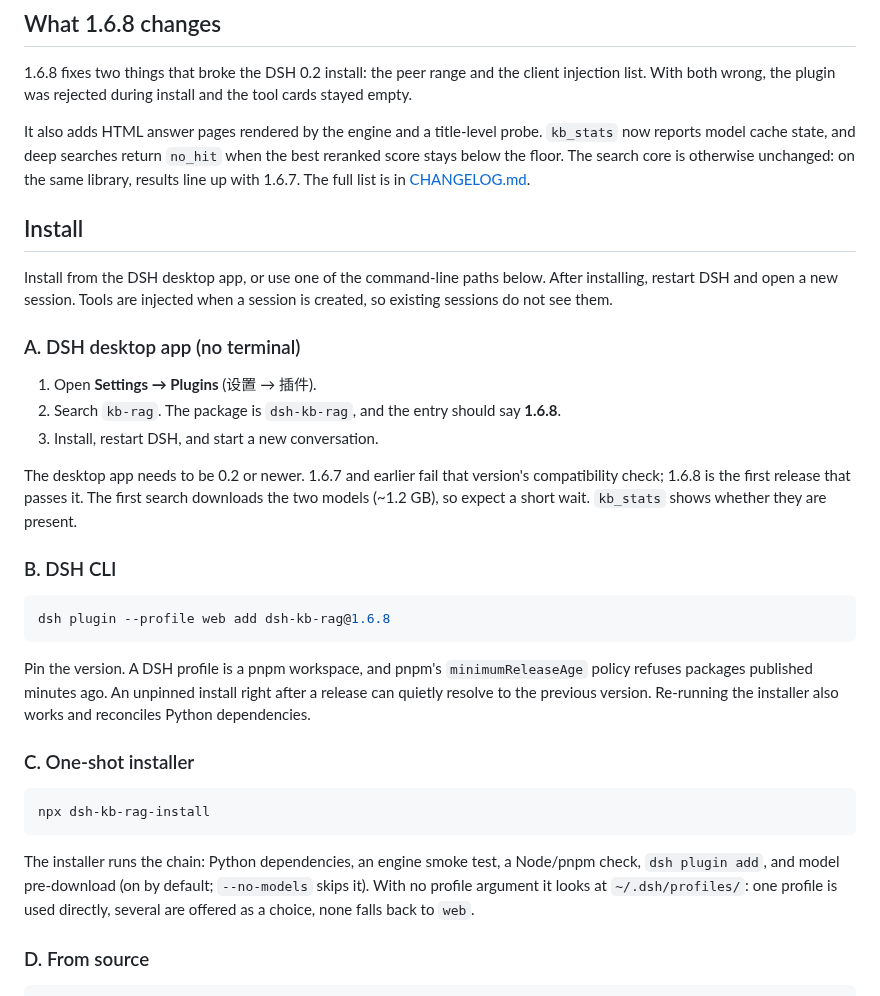
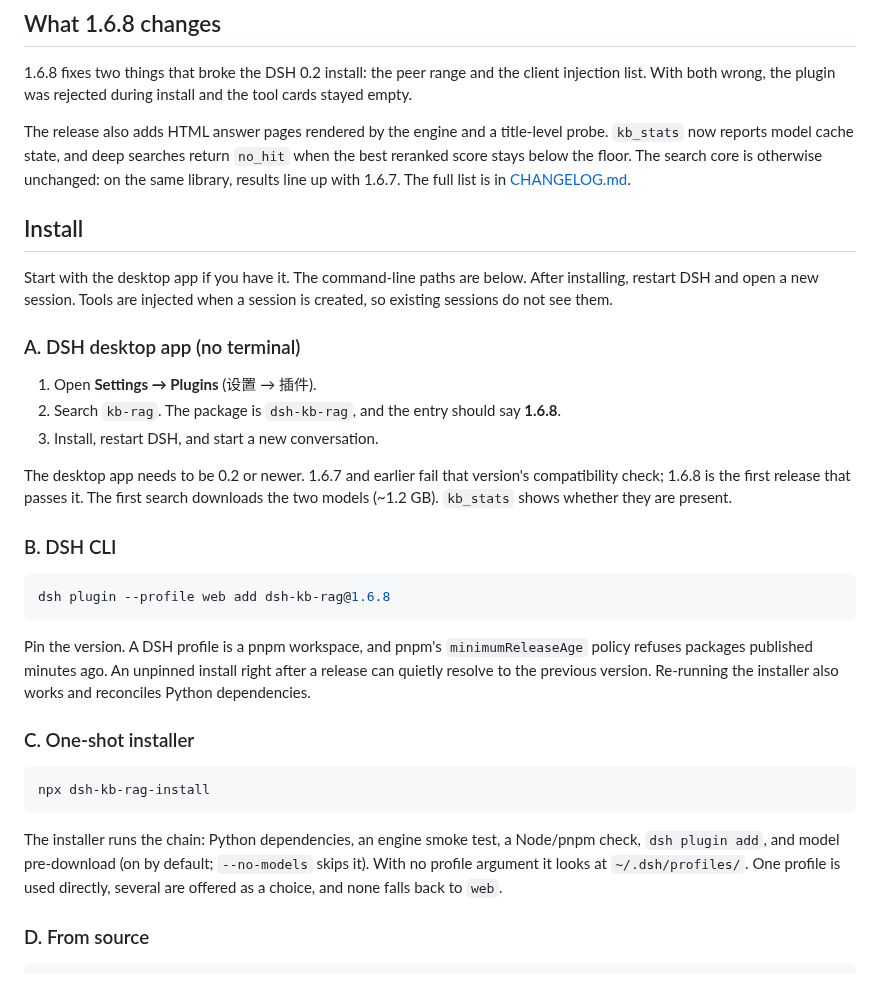
Before and after one commit to Breeze136/dsh-kb-rag, a Markdown page: README.md, the part around the change. Drawn GitHub-style.

````diff
--- a/README.md
+++ b/README.md
@@ -40,11 +40,11 @@ Authors, journals and DOIs are placeholders; the format is real. The full walkth
 
 1.6.8 fixes two things that broke the DSH 0.2 install: the peer range and the client injection list. With both wrong, the plugin was rejected during install and the tool cards stayed empty.
 
-It also adds HTML answer pages rendered by the engine and a title-level probe. `kb_stats` now reports model cache state, and deep searches return `no_hit` when the best reranked score stays below the floor. The search core is otherwise unchanged: on the same library, results line up with 1.6.7. The full list is in [CHANGELOG.md](CHANGELOG.md).
+The release also adds HTML answer pages rendered by the engine and a title-level probe. `kb_stats` now reports model cache state, and deep searches return `no_hit` when the best reranked score stays below the floor. The search core is otherwise unchanged: on the same library, results line up with 1.6.7. The full list is in [CHANGELOG.md](CHANGELOG.md).
 
 ## Install
 
-Install from the DSH desktop app, or use one of the command-line paths below. After installing, restart DSH and open a new session. Tools are injected when a session is created, so existing sessions do not see them.
+Start with the desktop app if you have it. The command-line paths are below. After installing, restart DSH and open a new session. Tools are injected when a session is created, so existing sessions do not see them.
 
 ### A. DSH desktop app (no terminal)
 
@@ -52,7 +52,7 @@ Install from the DSH desktop app, or use one of the command-line paths below. Af
 2. Search `kb-rag`. The package is `dsh-kb-rag`, and the entry should say **1.6.8**.
 3. Install, restart DSH, and start a new conversation.
 
-The desktop app needs to be 0.2 or newer. 1.6.7 and earlier fail that version's compatibility check; 1.6.8 is the first release that passes it. The first search downloads the two models (~1.2 GB), so expect a short wait. `kb_stats` shows whether they are present.
+The desktop app needs to be 0.2 or newer. 1.6.7 and earlier fail that version's compatibility check; 1.6.8 is the first release that passes it. The first search downloads the two models (~1.2 GB). `kb_stats` shows whether they are present.
 
 ### B. DSH CLI
 
@@ -68,7 +68,7 @@ Pin the version. A DSH profile is a pnpm workspace, and pnpm's `minimumReleaseAg
 npx dsh-kb-rag-install
 ```
 
-The installer runs the chain: Python dependencies, an engine smoke test, a Node/pnpm check, `dsh plugin add`, and model pre-download (on by default; `--no-models` skips it). With no profile argument it looks at `~/.dsh/profiles/`: one profile is used directly, several are offered as a choice, none falls back to `web`.
+The installer runs the chain: Python dependencies, an engine smoke test, a Node/pnpm check, `dsh plugin add`, and model pre-download (on by default; `--no-models` skips it). With no profile argument it looks at `~/.dsh/profiles/`. One profile is used directly, several are offered as a choice, and none falls back to `web`.
 
 ### D. From source
 
````
Also changed, not shown: README_CN.md (+4 -4 lines).
